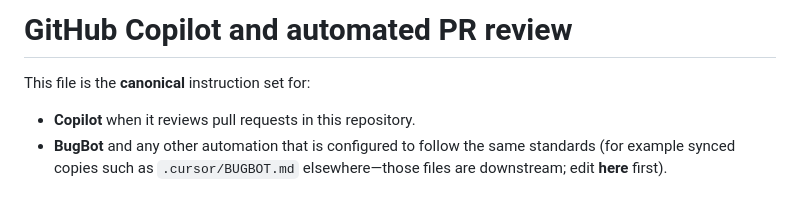
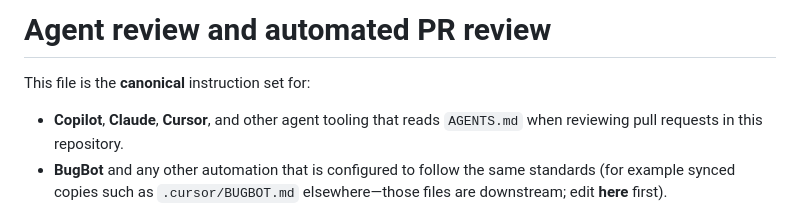
Before and after one commit to jl-cmd/snake-game, a Markdown page: .github/copilot-instructions.md, the part around the change. Rendered like a GitHub page.

```diff
--- a/.github/copilot-instructions.md
+++ b/.github/copilot-instructions.md
@@ -3,16 +3,16 @@
 AUTO-GENERATED — DO NOT EDIT.
 Source of truth: jl-cmd/claude-code-config/.github/copilot-instructions.md
 Synced by: .github/workflows/sync-ai-rules.yml
-Source commit: 437764edf964ee7a25c025dff00d5ce92eeee460
-Synced at: 2026-04-21T15:37:40.365540+00:00
+Source commit: 2c6d77d644b6c1491461312d0f14fa5e426d8fe8
+Synced at: 2026-04-22T10:34:47.202074+00:00
 -->
 <!-- SYNC-HEADER-END -->
 
-# GitHub Copilot and automated PR review
+# Agent review and automated PR review
 
 This file is the **canonical** instruction set for:
 
-- **Copilot** when it reviews pull requests in this repository.
+- **Copilot**, **Claude**, **Cursor**, and other agent tooling that reads `AGENTS.md` when reviewing pull requests in this repository.
 - **BugBot** and any other automation that is configured to follow the same standards (for example synced copies such as `.cursor/BUGBOT.md` elsewhere—those files are downstream; edit **here** first).
 
 Part 1 is the **static rubric** (what to flag on the diff). Part 2 is the **end-to-end audit–fix loop**: always drive toward **convergence** (zero actionable findings on the current PR head)—run checks, audit the PR scope, fix what is real, repeat until converged or a safety cap. Use **one orchestrator** and **serial** audit and fix passes so each audit starts from fresh context.
```
Also changed, not shown: .cursor/BUGBOT.md (+4 -4 lines).
